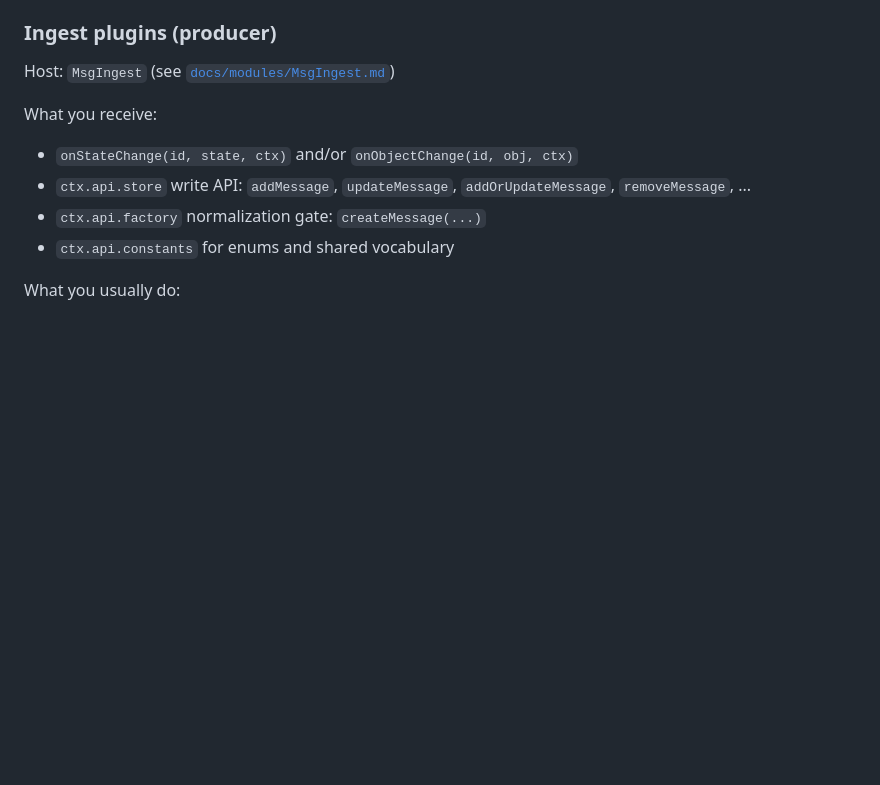
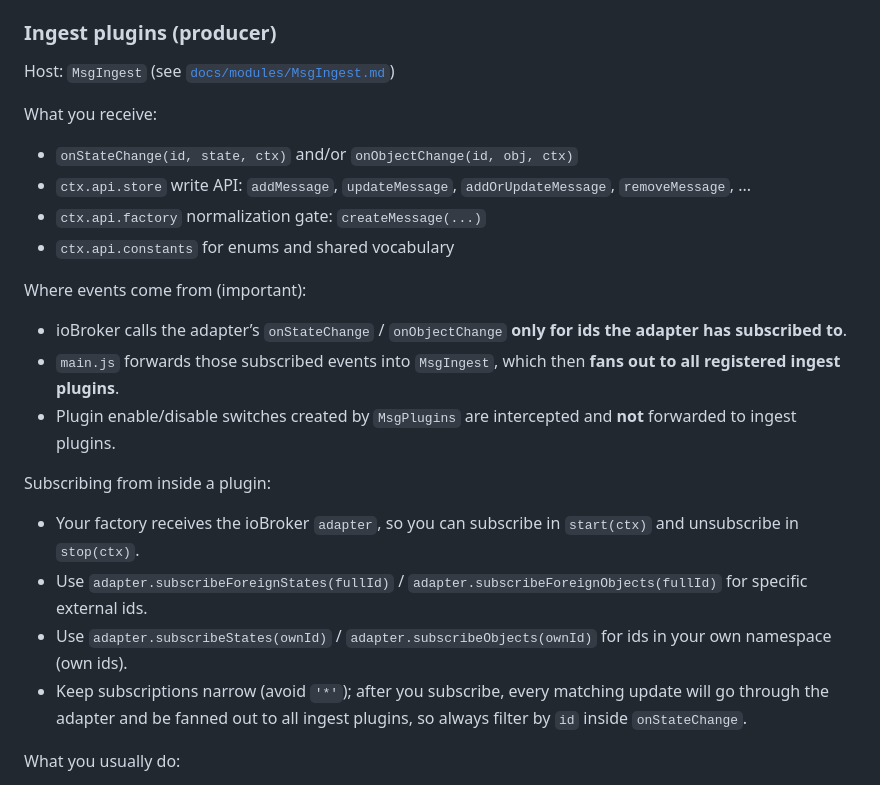
Before and after one commit to stacknerd/ioBroker.msghub, a Markdown page: docs/plugins/README.md, the part around the change. Drawn GitHub-style; blank space fills up the shorter version.

Commit message:
desrciption of state subscriptions added

```diff
--- a/docs/plugins/README.md
+++ b/docs/plugins/README.md
@@ -200,6 +200,19 @@ What you receive:
 - `ctx.api.factory` normalization gate: `createMessage(...)`
 - `ctx.api.constants` for enums and shared vocabulary
 
+Where events come from (important):
+
+- ioBroker calls the adapter’s `onStateChange` / `onObjectChange` **only for ids the adapter has subscribed to**.
+- `main.js` forwards those subscribed events into `MsgIngest`, which then **fans out to all registered ingest plugins**.
+- Plugin enable/disable switches created by `MsgPlugins` are intercepted and **not** forwarded to ingest plugins.
+
+Subscribing from inside a plugin:
+
+- Your factory receives the ioBroker `adapter`, so you can subscribe in `start(ctx)` and unsubscribe in `stop(ctx)`.
+- Use `adapter.subscribeForeignStates(fullId)` / `adapter.subscribeForeignObjects(fullId)` for specific external ids.
+- Use `adapter.subscribeStates(ownId)` / `adapter.subscribeObjects(ownId)` for ids in your own namespace (own ids).
+- Keep subscriptions narrow (avoid `'*'`); after you subscribe, every matching update will go through the adapter and be fanned out to all ingest plugins, so always filter by `id` inside `onStateChange`.
+
 What you usually do:
 
 - decide whether an event is relevant
```
